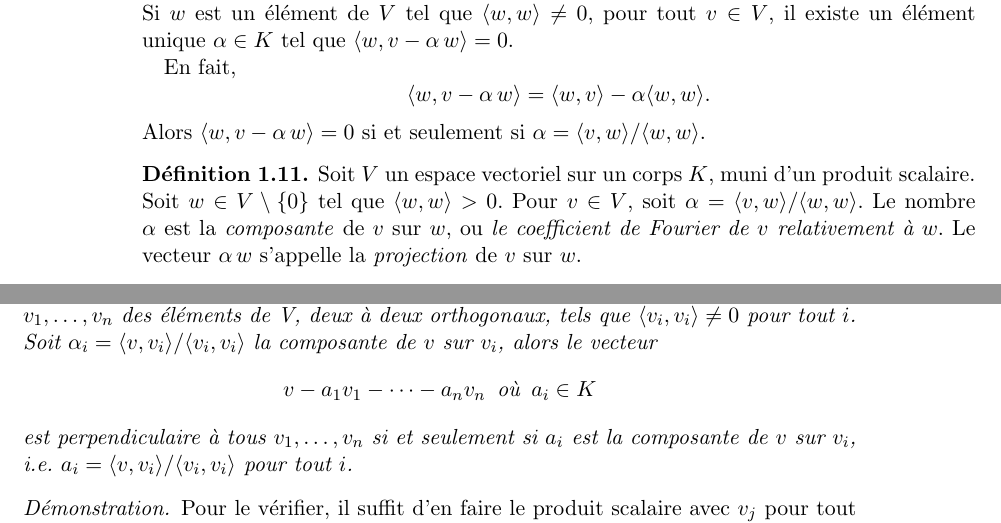
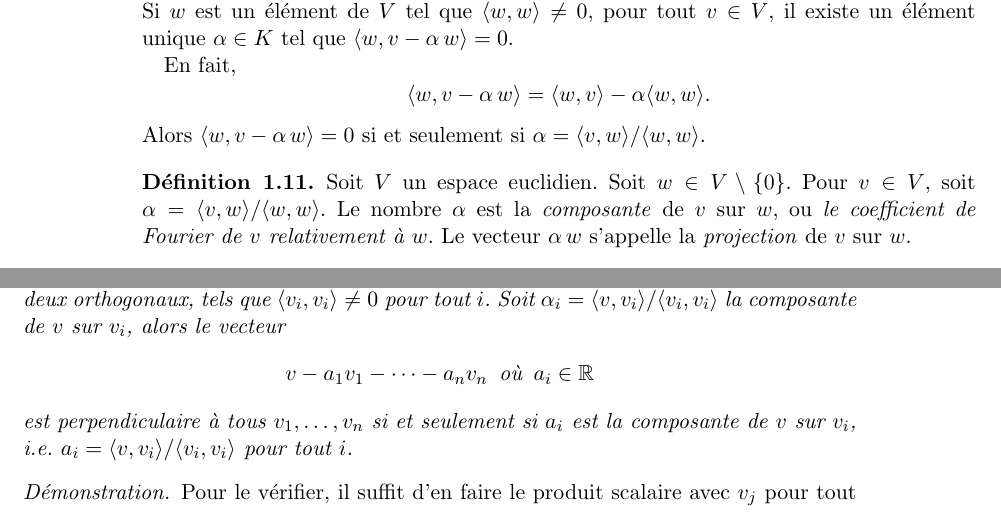
Before and after one commit to EisenIn/Algebre-Lineaire-2, a LaTeX book (notes.tex, which reads chapter01-produits-scalaires.tex): two parts of pages 18 and 19 of 69, joined at a grey line, cut so that both start at the same text. Compiled offline with pdfLaTeX.

Commit message:
Changed some notation
Euclidean space means K = R

```diff
--- a/chapter01-produits-scalaires.tex
+++ b/chapter01-produits-scalaires.tex
@@ -906,8 +907,8 @@ Alors $\pscal{w,v -\alpha\, w} = 0$ si et seulement si $\alpha = \pscal{v,w} / \
 
 \begin{definition}
   \label{def:6}
-  Soit $V$ un espace vectoriel sur un corps $K$, muni d'un produit scalaire.
-  Soit $w \in V \setminus \{0\}$ tel que  $\pscal{w,w} > 0$. Pour $v \in V$, soit $\alpha = \pscal{v,w} / \pscal{w,w}$.  Le nombre $\alpha$ est la \emph{composante} de $v$ sur $w$, ou \emph{le coefficient de Fourier de $v$ relativement à $w$}. Le vecteur $\alpha \, w$ s'appelle la \emph{projection} de $v$ sur $w$.
+  Soit $V$ un espace euclidien.
+  Soit $w \in V \setminus \{0\}$. Pour $v \in V$, soit $\alpha = \pscal{v,w} / \pscal{w,w}$.  Le nombre $\alpha$ est la \emph{composante} de $v$ sur $w$, ou \emph{le coefficient de Fourier de $v$ relativement à $w$}. Le vecteur $\alpha \, w$ s'appelle la \emph{projection} de $v$ sur $w$.
 \end{definition}
 
 
@@ -951,7 +952,7 @@ Cela implique
 \end{displaymath}
 \end{proof}
 
-On appelle un  espace vectoriel sur $\R$ muni d'un produit scalaire  un \emph{espace euclidien}.
+
 
 
 \begin{theorem}[Inégalité triangulaire]
@@ -975,10 +976,10 @@ en recourant à l'inégalité de Cauchy-Schwarz.
 
 \begin{lemma}
   \label{lem:2}
-  Soit $V$ un espace vectoriel sur $K$ muni d'un produit scalaire et
+  Soit $V$ un espace euclidien  et
   soient $v_1,\dots,v_n$ des éléments de V, deux à deux orthogonaux, tels que $\pscal{v_i,v_i}\neq 0$ pour tout $i$. Soit $\alpha_i = \pscal{v,v_i}/\pscal{v_i,v_i}$ la composante de $v$ sur $v_i$, alors le vecteur
 \begin{displaymath}
-  v - a_1v_1- \cdots - a_n v_n\, \text{ où  }\, a_i \in K
+  v - a_1v_1- \cdots - a_n v_n\, \text{ où  }\, a_i \in ℝ
 \end{displaymath}
 est perpendiculaire à tous $v_1,\dots,v_n$ si et seulement si $a_i$ est la composante de $v$ sur $v_i$, i.e. $a_i=  \pscal{v,v_i}/ \pscal{v_i,v_i}$ pour tout $i$.
 \end{lemma}
```
Also changed, not shown: chapter01-produits-scalaires.tex (3 more changed lines).
